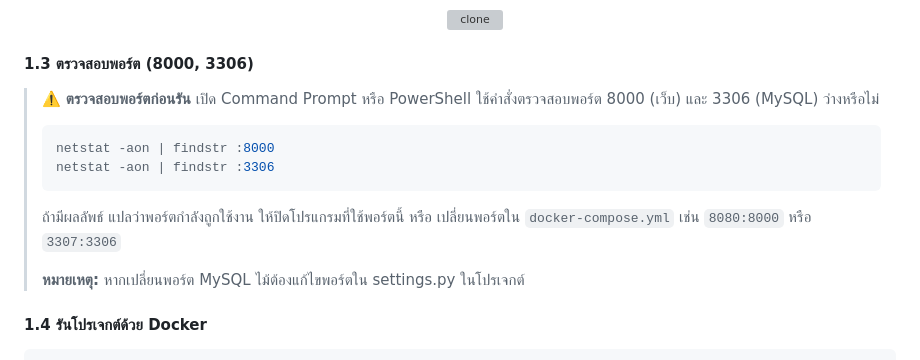
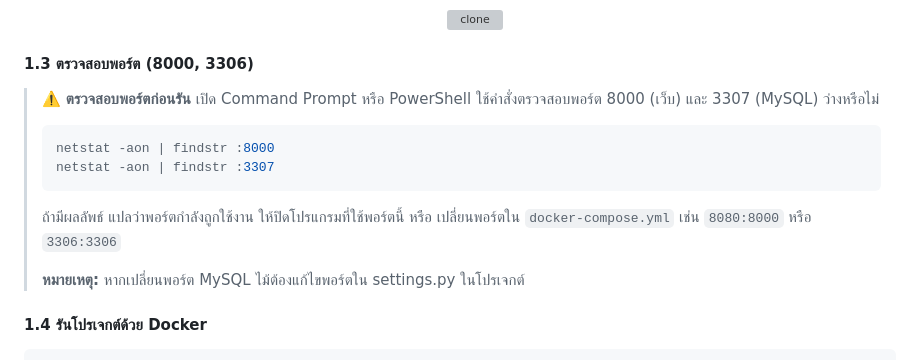
Before and after one commit to nantiwanM/ST-DSSI-68, a Markdown page: README.md, the part around the change. Drawn GitHub-style; grey boxes are pictures that could not be loaded.

````diff
--- a/README.md
+++ b/README.md
@@ -40,15 +40,15 @@
 
 #### 1.3 ตรวจสอบพอร์ต (8000, 3306)
 > ⚠️ **ตรวจสอบพอร์ตก่อนรัน**
-> เปิด Command Prompt หรือ PowerShell ใช้คำสั่งตรวจสอบพอร์ต 8000 (เว็บ) และ 3306 (MySQL) ว่างหรือไม่
+> เปิด Command Prompt หรือ PowerShell ใช้คำสั่งตรวจสอบพอร์ต 8000 (เว็บ) และ 3307 (MySQL) ว่างหรือไม่
 >
 > ```bash
 > netstat -aon | findstr :8000
-> netstat -aon | findstr :3306
+> netstat -aon | findstr :3307
 > ```
 >
 > ถ้ามีผลลัพธ์ แปลว่าพอร์ตกำลังถูกใช้งาน
-> ให้ปิดโปรแกรมที่ใช้พอร์ตนี้ หรือ เปลี่ยนพอร์ตใน `docker-compose.yml` เช่น `8080:8000` หรือ `3307:3306`
+> ให้ปิดโปรแกรมที่ใช้พอร์ตนี้ หรือ เปลี่ยนพอร์ตใน `docker-compose.yml` เช่น `8080:8000` หรือ `3306:3306`
 >
 > **หมายเหตุ:** หากเปลี่ยนพอร์ต MySQL ไม้ต้องแก้ไขพอร์ตใน settings.py ในโปรเจกต์
 
````
